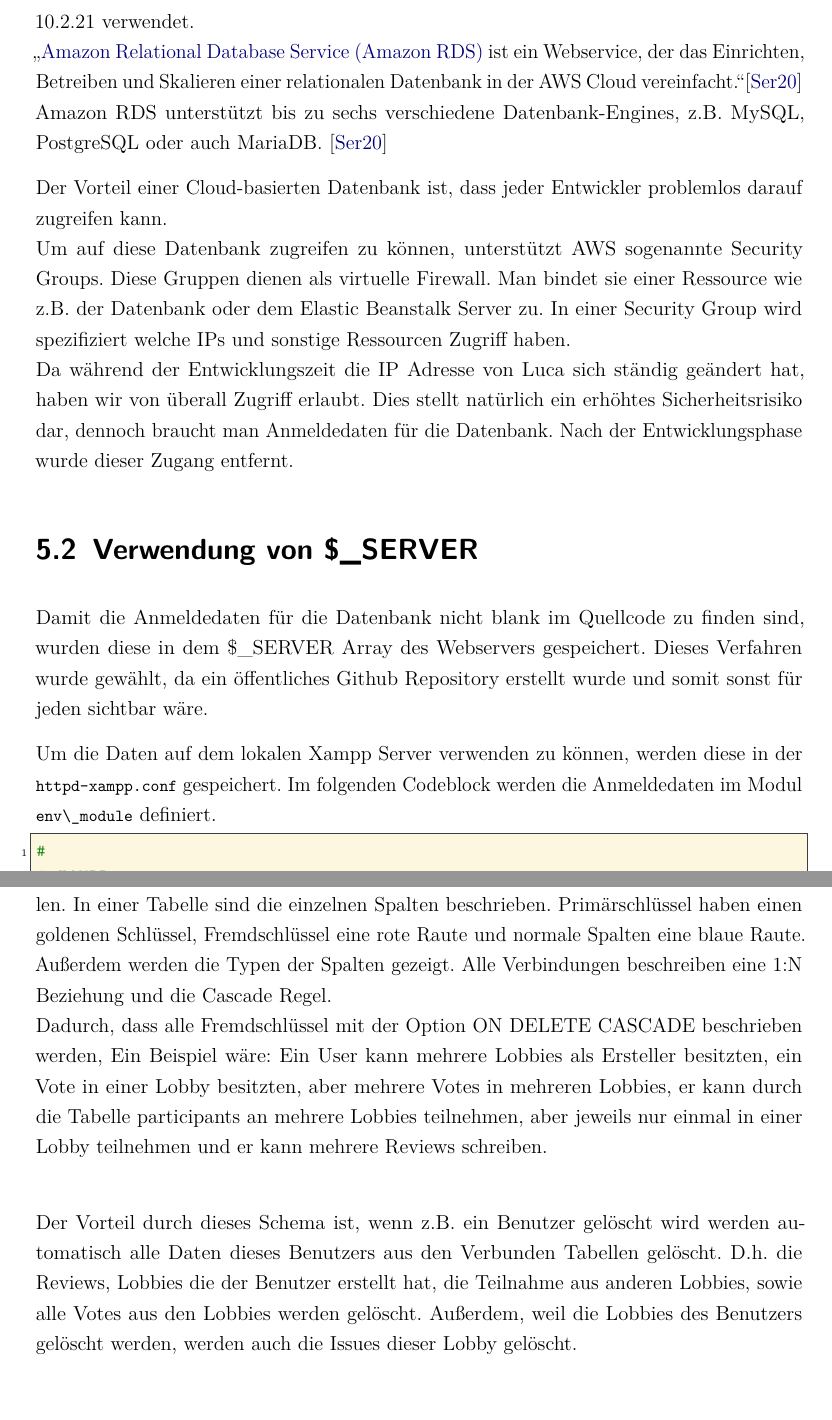
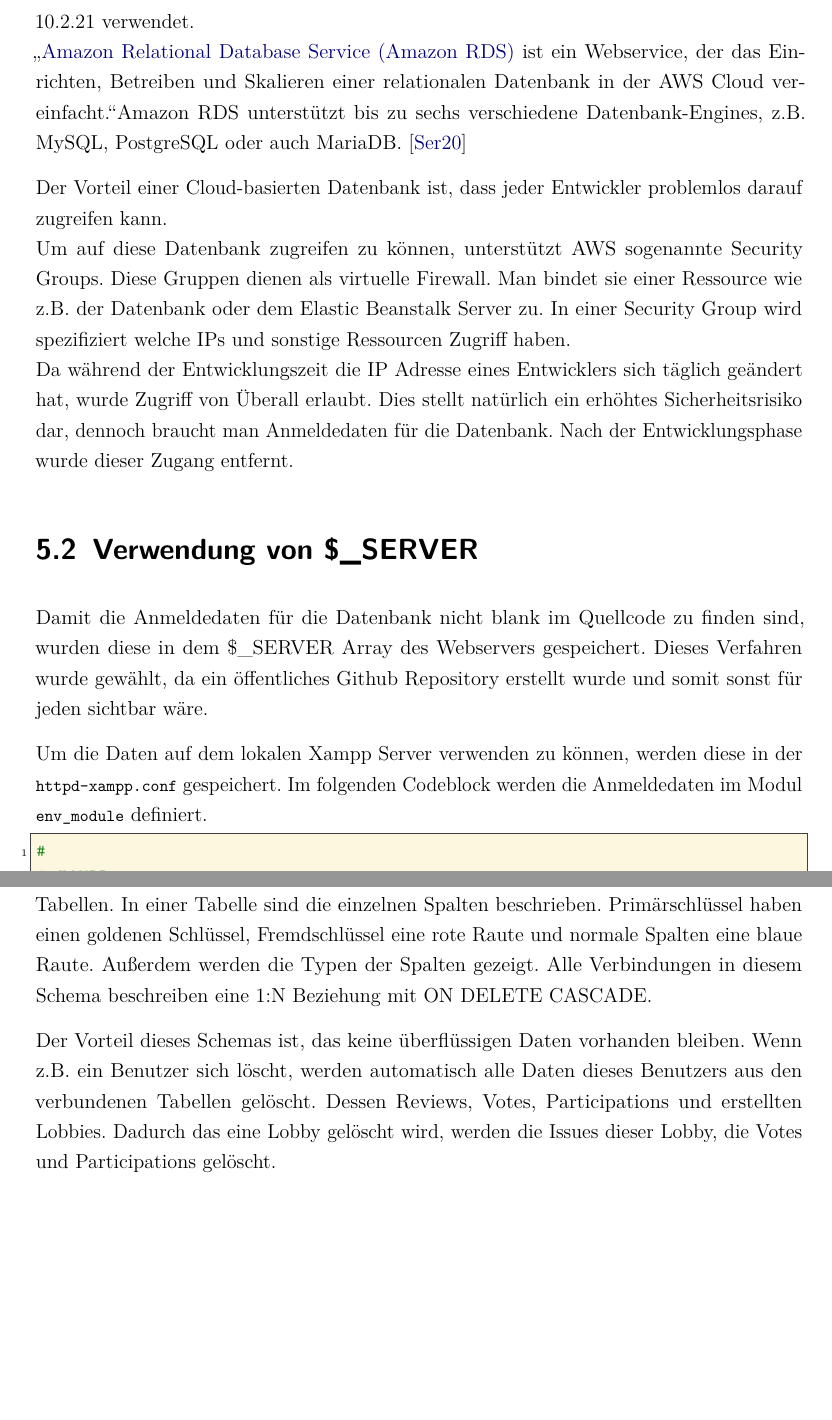
Before and after one commit to Drinkler/Planning-Poker, a LaTeX document (doc/dokumentation.tex, which reads doc/content/05kapitel.tex): two parts of pages 14 and 17 of 21, joined at a grey line, cut so that both start at the same text. Compiled offline with pdfLaTeX.

Commit message:
update database

```diff
--- a/doc/content/05kapitel.tex
+++ b/doc/content/05kapitel.tex
@@ -3,16 +3,16 @@
 
 \section{Hosting}
 Zum Hosten der Datenbank wird die \href{https://aws.amazon.com/de/rds/mariadb/}{Amazon RDS for MariaDB} mit der MariaDB Version 10.2.21 verwendet. \\
-\glqq\href{https://aws.amazon.com/de/rds/}{Amazon Relational Database Service (Amazon RDS)} ist ein Webservice, der das Einrichten, Betreiben und Skalieren einer relationalen Datenbank in der AWS Cloud vereinfacht.\grqq \cite{AmazonRDS} Amazon RDS unterstützt bis zu sechs verschiedene Datenbank-Engines, z.B. MySQL, PostgreSQL oder auch MariaDB. \cite{AmazonRDS}
+\glqq\href{https://aws.amazon.com/de/rds/}{Amazon Relational Database Service (Amazon RDS)} ist ein Webservice, der das Einrichten, Betreiben und Skalieren einer relationalen Datenbank in der AWS Cloud vereinfacht.\grqq Amazon RDS unterstützt bis zu sechs verschiedene Datenbank-Engines, z.B. MySQL, PostgreSQL oder auch MariaDB. \cite{AmazonRDS}
 
 Der Vorteil einer Cloud-basierten Datenbank ist, dass jeder Entwickler problemlos darauf zugreifen kann.\\
 Um auf diese Datenbank zugreifen zu können, unterstützt AWS sogenannte Security Groups. Diese Gruppen dienen als virtuelle Firewall. Man bindet sie einer Ressource wie z.B. der Datenbank oder dem Elastic Beanstalk Server zu. In einer Security Group wird spezifiziert welche IPs und sonstige Ressourcen Zugriff haben.\\
-Da während der Entwicklungszeit die IP Adresse von Luca sich ständig geändert hat, haben wir von überall Zugriff erlaubt. Dies stellt natürlich ein erhöhtes Sicherheitsrisiko dar, dennoch braucht man Anmeldedaten für die Datenbank. Nach der Entwicklungsphase wurde dieser Zugang entfernt.
+Da während der Entwicklungszeit die IP Adresse eines Entwicklers sich täglich geändert hat, wurde Zugriff von Überall erlaubt. Dies stellt natürlich ein erhöhtes Sicherheitsrisiko dar, dennoch braucht man Anmeldedaten für die Datenbank. Nach der Entwicklungsphase wurde dieser Zugang entfernt.
 
 \section{Verwendung von \$\_SERVER}
 Damit die Anmeldedaten für die Datenbank nicht blank im Quellcode zu finden sind, wurden diese in dem \$\_SERVER Array des Webservers gespeichert. Dieses Verfahren wurde gewählt, da ein öffentliches Github Repository erstellt wurde und somit sonst für jeden sichtbar wäre.
 
-Um die Daten auf dem lokalen Xampp Server verwenden zu können, werden diese in der \lstinline{httpd-xampp.conf} gespeichert. Im folgenden Codeblock werden die Anmeldedaten im Modul \lstinline{env\_module} definiert.
+Um die Daten auf dem lokalen Xampp Server verwenden zu können, werden diese in der \lstinline{httpd-xampp.conf} gespeichert. Im folgenden Codeblock werden die Anmeldedaten im Modul \lstinline{env_module} definiert.
 
 \begin{lstlisting}[language=bash]
 #
@@ -66,8 +66,6 @@ In der Abbildung \ref{datenbank} ist das Schema der Datenbank zu sehen.
 	\label{datenbank}
 \end{figure}
 
-Zu sehen sind die einzelnen Tabellen der Datenbank mit Verknüpfungen zu anderen Tabellen. In einer Tabelle sind die einzelnen Spalten beschrieben. Primärschlüssel haben einen goldenen Schlüssel, Fremdschlüssel eine rote Raute und normale Spalten eine blaue Raute. Außerdem werden die Typen der Spalten gezeigt. Alle Verbindungen beschreiben eine 1:N Beziehung und die Cascade Regel.\\
-Dadurch, dass alle Fremdschlüssel mit der Option ON DELETE CASCADE beschrieben werden,
-Ein Beispiel wäre: Ein User kann mehrere Lobbies als Ersteller besitzten, ein Vote in einer Lobby besitzten, aber mehrere Votes in mehreren Lobbies, er kann durch die Tabelle participants an mehrere Lobbies teilnehmen, aber jeweils nur einmal in einer Lobby teilnehmen und er kann mehrere Reviews schreiben.\\
+Zu sehen sind die einzelnen Tabellen der Datenbank mit Verknüpfungen zu anderen Tabellen. In einer Tabelle sind die einzelnen Spalten beschrieben. Primärschlüssel haben einen goldenen Schlüssel, Fremdschlüssel eine rote Raute und normale Spalten eine blaue Raute. Außerdem werden die Typen der Spalten gezeigt. Alle Verbindungen in diesem Schema beschreiben eine 1:N Beziehung mit ON DELETE CASCADE.
 
-Der Vorteil durch dieses Schema ist, wenn z.B. ein Benutzer gelöscht wird werden automatisch alle Daten dieses Benutzers aus den Verbunden Tabellen gelöscht. D.h. die Reviews, Lobbies die der Benutzer erstellt hat, die Teilnahme aus anderen Lobbies, sowie alle Votes aus den Lobbies werden gelöscht. Außerdem, weil die Lobbies des Benutzers gelöscht werden, werden auch die Issues dieser Lobby gelöscht.
+Der Vorteil dieses Schemas ist, das keine überflüssigen Daten vorhanden bleiben. Wenn z.B. ein Benutzer sich löscht, werden automatisch alle Daten dieses Benutzers aus den verbundenen Tabellen gelöscht. Dessen Reviews, Votes, Participations und erstellten Lobbies. Dadurch das eine Lobby gelöscht wird, werden die Issues dieser Lobby, die Votes und Participations gelöscht.
```
